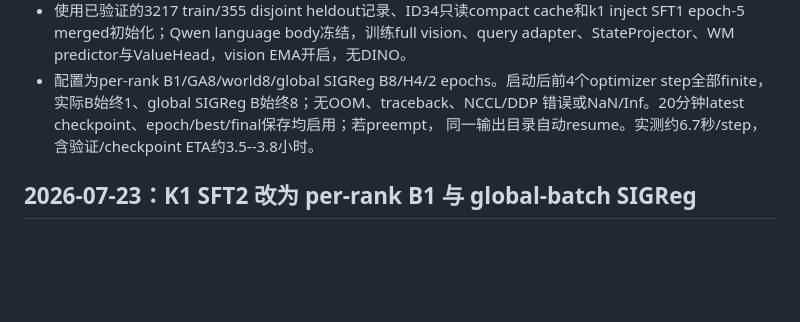
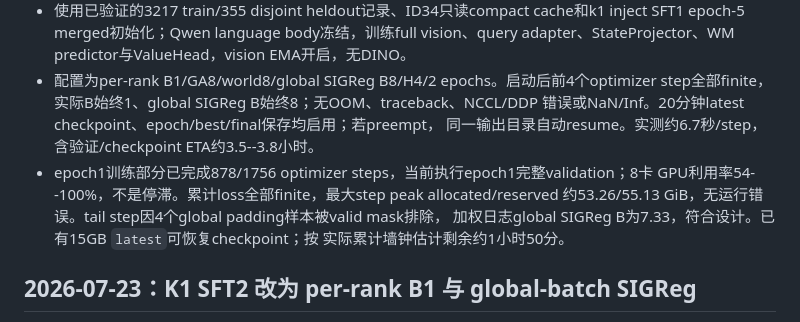
Before and after one commit to ART1st-s-Stuff/Nimloth, a Markdown page: AI_branch_progress.md, the part around the change. Drawn GitHub-style; blank space fills up the shorter version.

Commit message:
docs: record SFT2 epoch-one progress

```diff
--- a/AI_branch_progress.md
+++ b/AI_branch_progress.md
@@ -17,6 +17,11 @@
   step全部finite，实际B始终1、global SIGReg B始终8；无OOM、traceback、NCCL/DDP
   错误或NaN/Inf。20分钟latest checkpoint、epoch/best/final保存均启用；若preempt，
   同一输出目录自动resume。实测约6.7秒/step，含验证/checkpoint ETA约3.5--3.8小时。
+- epoch1训练部分已完成878/1756 optimizer steps，当前执行epoch1完整validation；8卡
+  GPU利用率54--100%，不是停滞。累计loss全部finite，最大step peak allocated/reserved
+  约53.26/55.13 GiB，无运行错误。tail step因4个global padding样本被valid mask排除，
+  加权日志global SIGReg B为7.33，符合设计。已有15GB `latest`可恢复checkpoint；按
+  实际累计墙钟估计剩余约1小时50分。
 
 ## 2026-07-23：K1 SFT2 改为 per-rank B1 与 global-batch SIGReg
 
```
Also changed, not shown: ai_tasks/ai_progress/2026-07-22_k1_nodino_sft2_retrain.md (+4 -0 lines).
